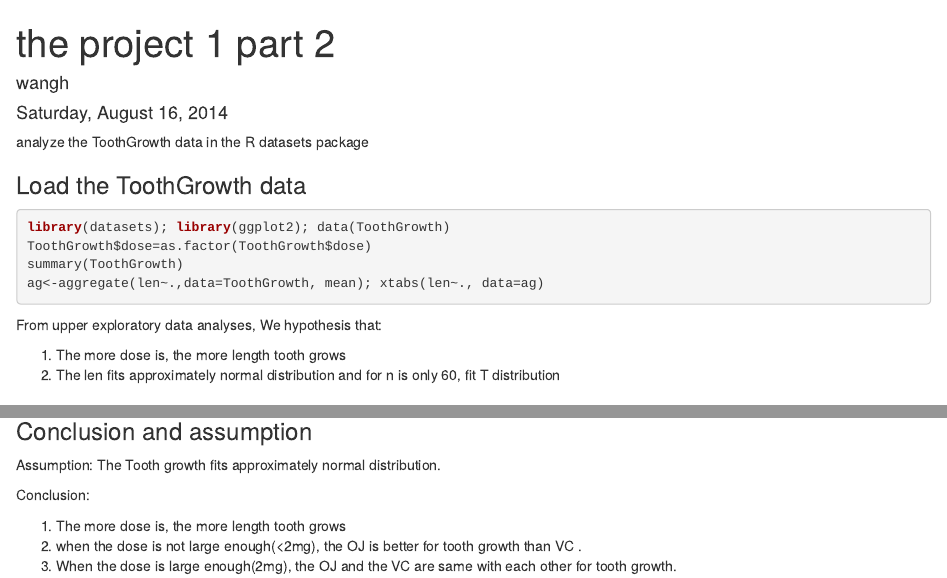
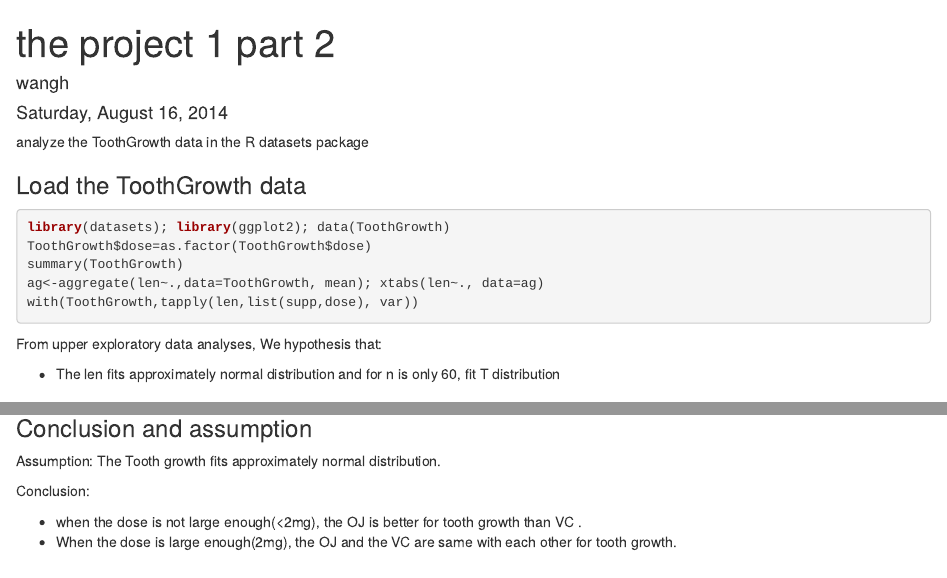
Before and after one commit to gdwangh/6-Statistical-Inference, an R Markdown document (project1/p2.Rmd): the page in a window 1100 px wide, from its top, and a second part further down, joined at a grey line. Rendered offline with R 4.5, knitr and Pandoc, with nearby package versions; the code chunks are not run, so their results and figures are left out.

Commit message:
update part2, adding summary for SD and hist, deleting the assumption of more dose more length

````diff
--- a/project1/p2.Rmd
+++ b/project1/p2.Rmd
@@ -12,6 +12,7 @@ library(datasets); library(ggplot2); data(ToothGrowth)
 ToothGrowth$dose=as.factor(ToothGrowth$dose)
 summary(ToothGrowth)
 ag<-aggregate(len~.,data=ToothGrowth, mean); xtabs(len~., data=ag)
+with(ToothGrowth,tapply(len,list(supp,dose), var))
 ```
 ```{r,echo=FALSE,fig.height=3.5}
 boxplot(len ~ dose, data = ToothGrowth,boxwex = 0.25, at = 1:3 - 0.2,main = "Tooth Growth",
@@ -27,8 +29,7 @@ qplot(len, data=ToothGrowth,facets=.~supp, color=dose,geom="density")
 
 From upper exploratory data analyses, We hypothesis that:
 
-1. The more dose is, the more length tooth grows
-2. The len fits approximately normal distribution and for n is only 60, fit T distribution
+- The len fits approximately normal distribution and for n is only 60, fit T distribution
 
 ### Tooth Growth vs supp when dose in (0.5,1)
 ```{r}
@@ -72,6 +73,5 @@ Assumption: The Tooth growth fits approximately normal distribution.
 
 Conclusion:
 
-1. The more dose is, the more length tooth grows
-2. when the dose is not large enough(<2mg), the OJ is better for tooth growth than VC .
-3. When the dose is large enough(2mg), the OJ and the VC are same with each other for tooth growth.
+- when the dose is not large enough(<2mg), the OJ is better for tooth growth than VC .
+- When the dose is large enough(2mg), the OJ and the VC are same with each other for tooth growth.
````
Also changed, not shown: project1/p2.Rmd (1 more changed lines).
